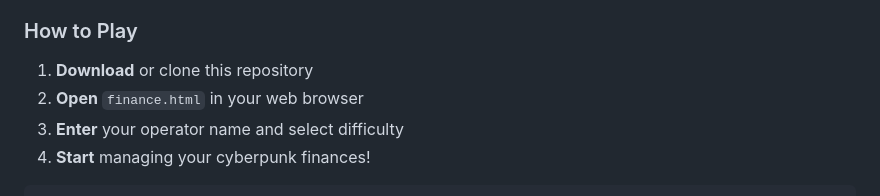
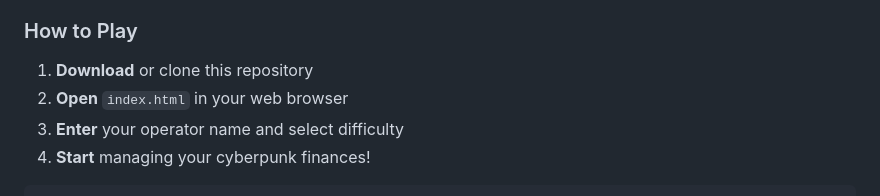
Before and after one commit to sweriussz/Debtrix, a Markdown page: README.md, the part around the change. GitHub-like rendering.

Commit message:
Update HTML file name in README instructions

```diff
--- a/README.md
+++ b/README.md
@@ -33,7 +33,7 @@
 ### How to Play
 
 1. **Download** or clone this repository
-2. **Open** `finance.html` in your web browser
+2. **Open** `index.html` in your web browser
 3. **Enter** your operator name and select difficulty
 4. **Start** managing your cyberpunk finances!
 
```
